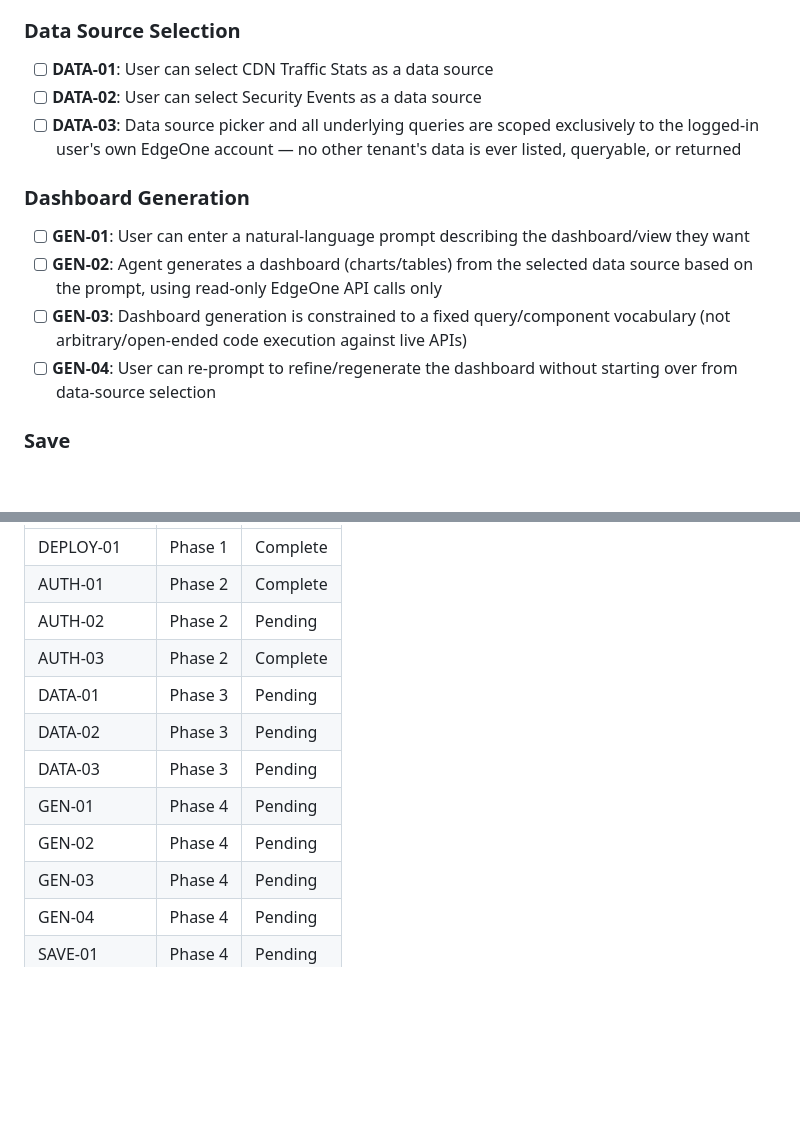
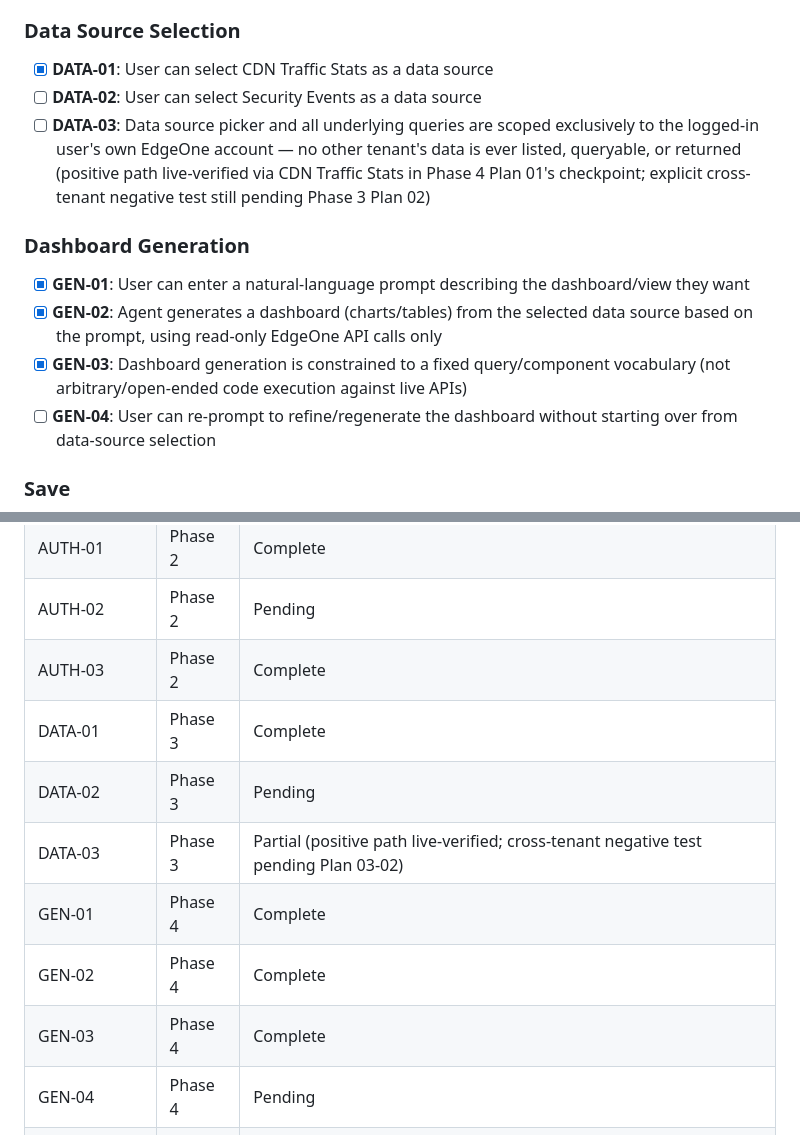
Before and after one commit to wesleysum-eval/sso-dashboard, a Markdown page: .planning/REQUIREMENTS.md, 2 parts joined by grey strips. GitHub-like rendering; blank space fills up the shorter version.

```diff
--- a/.planning/REQUIREMENTS.md
+++ b/.planning/REQUIREMENTS.md
@@ -17,15 +17,15 @@
 
 ### Data Source Selection
 
-- [ ] **DATA-01**: User can select CDN Traffic Stats as a data source
+- [x] **DATA-01**: User can select CDN Traffic Stats as a data source
 - [ ] **DATA-02**: User can select Security Events as a data source
-- [ ] **DATA-03**: Data source picker and all underlying queries are scoped exclusively to the logged-in user's own EdgeOne account — no other tenant's data is ever listed, queryable, or returned
+- [ ] **DATA-03**: Data source picker and all underlying queries are scoped exclusively to the logged-in user's own EdgeOne account — no other tenant's data is ever listed, queryable, or returned (positive path live-verified via CDN Traffic Stats in Phase 4 Plan 01's checkpoint; explicit cross-tenant negative test still pending Phase 3 Plan 02)
 
 ### Dashboard Generation
 
-- [ ] **GEN-01**: User can enter a natural-language prompt describing the dashboard/view they want
-- [ ] **GEN-02**: Agent generates a dashboard (charts/tables) from the selected data source based on the prompt, using read-only EdgeOne API calls only
-- [ ] **GEN-03**: Dashboard generation is constrained to a fixed query/component vocabulary (not arbitrary/open-ended code execution against live APIs)
+- [x] **GEN-01**: User can enter a natural-language prompt describing the dashboard/view they want
+- [x] **GEN-02**: Agent generates a dashboard (charts/tables) from the selected data source based on the prompt, using read-only EdgeOne API calls only
+- [x] **GEN-03**: Dashboard generation is constrained to a fixed query/component vocabulary (not arbitrary/open-ended code execution against live APIs)
 - [ ] **GEN-04**: User can re-prompt to refine/regenerate the dashboard without starting over from data-source selection
 
 ### Save
@@ -75,12 +75,12 @@ Which phases cover which requirements. Updated during roadmap creation.
 | AUTH-01 | Phase 2 | Complete |
 | AUTH-02 | Phase 2 | Pending |
 | AUTH-03 | Phase 2 | Complete |
-| DATA-01 | Phase 3 | Pending |
+| DATA-01 | Phase 3 | Complete |
 | DATA-02 | Phase 3 | Pending |
-| DATA-03 | Phase 3 | Pending |
-| GEN-01 | Phase 4 | Pending |
-| GEN-02 | Phase 4 | Pending |
-| GEN-03 | Phase 4 | Pending |
+| DATA-03 | Phase 3 | Partial (positive path live-verified; cross-tenant negative test pending Plan 03-02) |
+| GEN-01 | Phase 4 | Complete |
+| GEN-02 | Phase 4 | Complete |
+| GEN-03 | Phase 4 | Complete |
 | GEN-04 | Phase 4 | Pending |
 | SAVE-01 | Phase 4 | Pending |
 
```
Also changed, not shown: .planning/STATE.md (+30 -23 lines), 1 other file.
